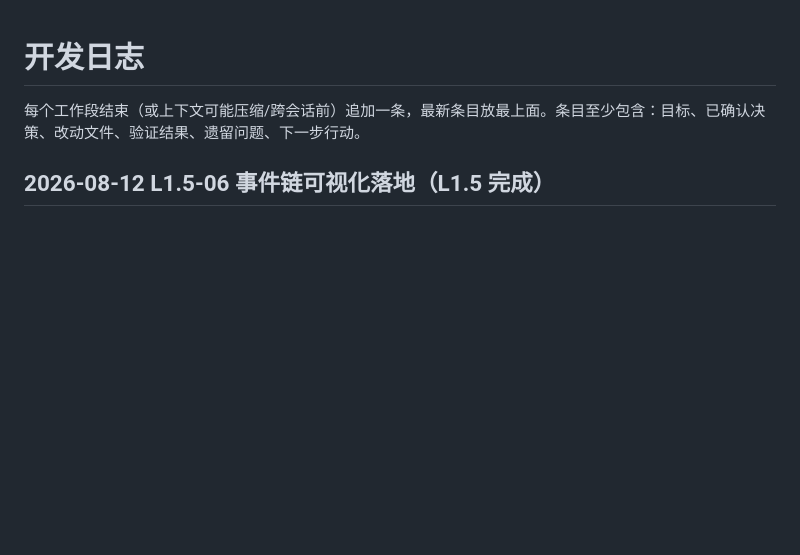
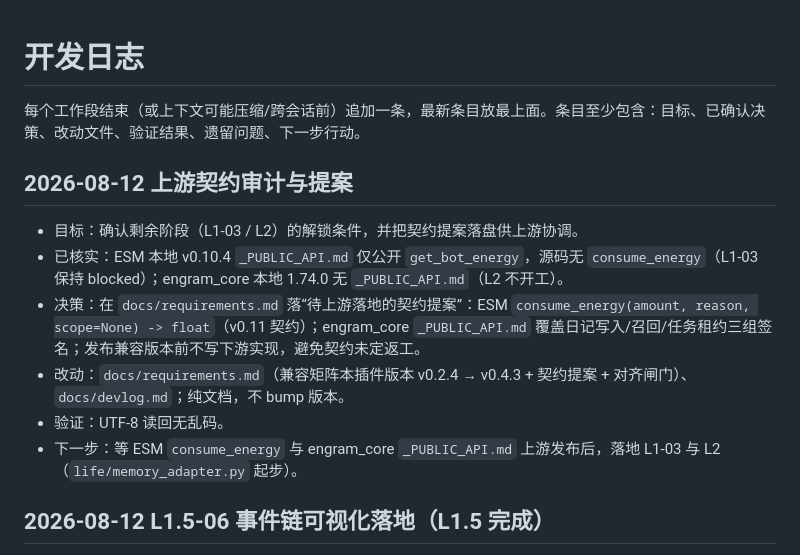
Before and after one commit to kazamisama/astrbot_plugin_your_own_life, a Markdown page: docs/devlog.md, the part around the change. Drawn GitHub-style; blank space fills up the shorter version.

```diff
--- a/docs/devlog.md
+++ b/docs/devlog.md
@@ -2,6 +2,14 @@
 
 每个工作段结束（或上下文可能压缩/跨会话前）追加一条，最新条目放最上面。条目至少包含：目标、已确认决策、改动文件、验证结果、遗留问题、下一步行动。
 
+## 2026-08-12 上游契约审计与提案
+
+- 目标：确认剩余阶段（L1-03 / L2）的解锁条件，并把契约提案落盘供上游协调。
+- 已核实：ESM 本地 v0.10.4 `_PUBLIC_API.md` 仅公开 `get_bot_energy`，源码无 `consume_energy`（L1-03 保持 blocked）；engram_core 本地 1.74.0 无 `_PUBLIC_API.md`（L2 不开工）。
+- 决策：在 `docs/requirements.md` 落“待上游落地的契约提案”：ESM `consume_energy(amount, reason, scope=None) -> float`（v0.11 契约）；engram_core `_PUBLIC_API.md` 覆盖日记写入/召回/任务租约三组签名；发布兼容版本前不写下游实现，避免契约未定返工。
+- 改动：`docs/requirements.md`（兼容矩阵本插件版本 v0.2.4 → v0.4.3 + 契约提案 + 对齐闸门）、`docs/devlog.md`；纯文档，不 bump 版本。
+- 验证：UTF-8 读回无乱码。
+- 下一步：等 ESM `consume_energy` 与 engram_core `_PUBLIC_API.md` 上游发布后，落地 L1-03 与 L2（`life/memory_adapter.py` 起步）。
 ## 2026-08-12 L1.5-06 事件链可视化落地（L1.5 完成）
 
 - 目标：WebUI 按时间倒序展示事件流，事件带类型徽标、来源与可下钻 payload；只读视图支持 kind 过滤、分页与重放元数据。
```
Also changed, not shown: docs/requirements.md (+24 -1 lines).
